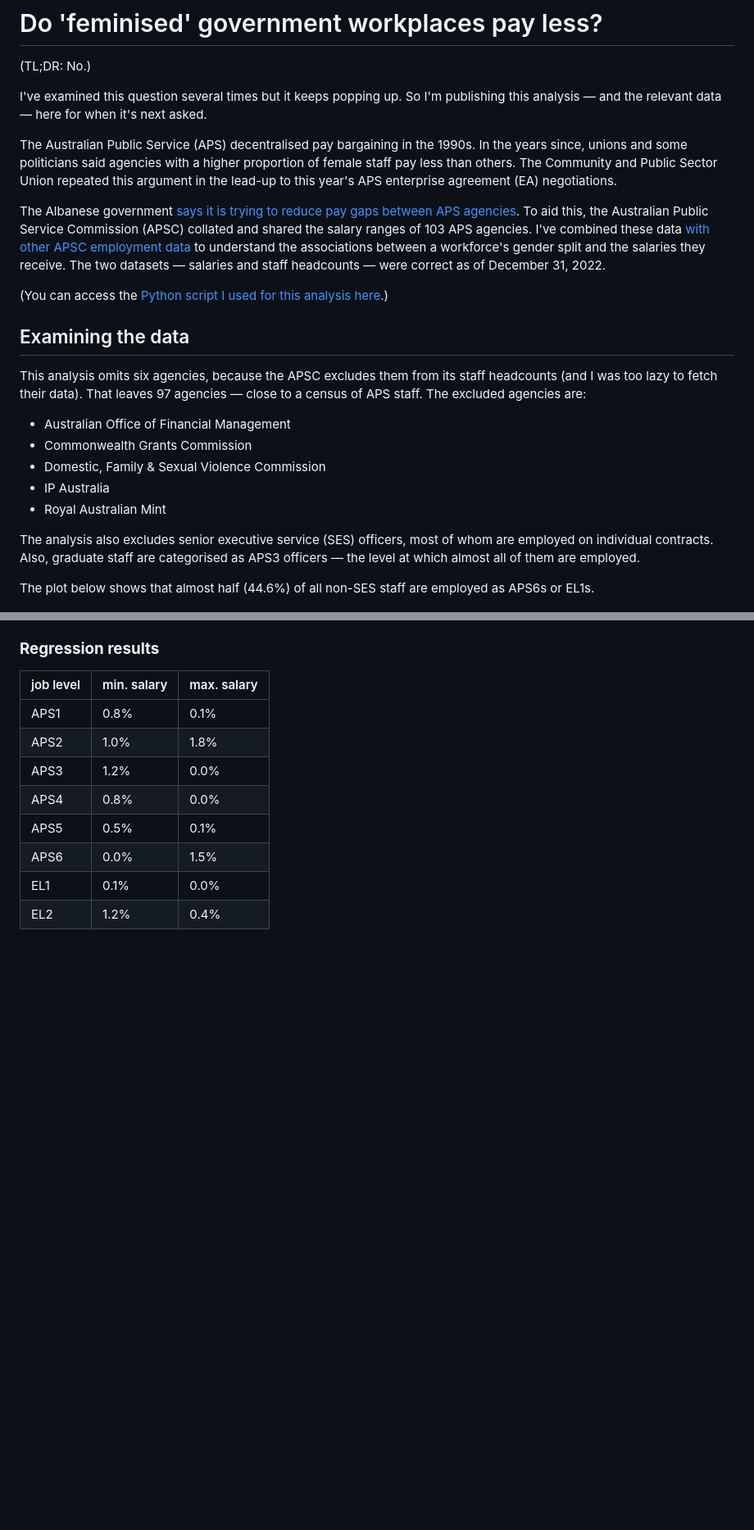
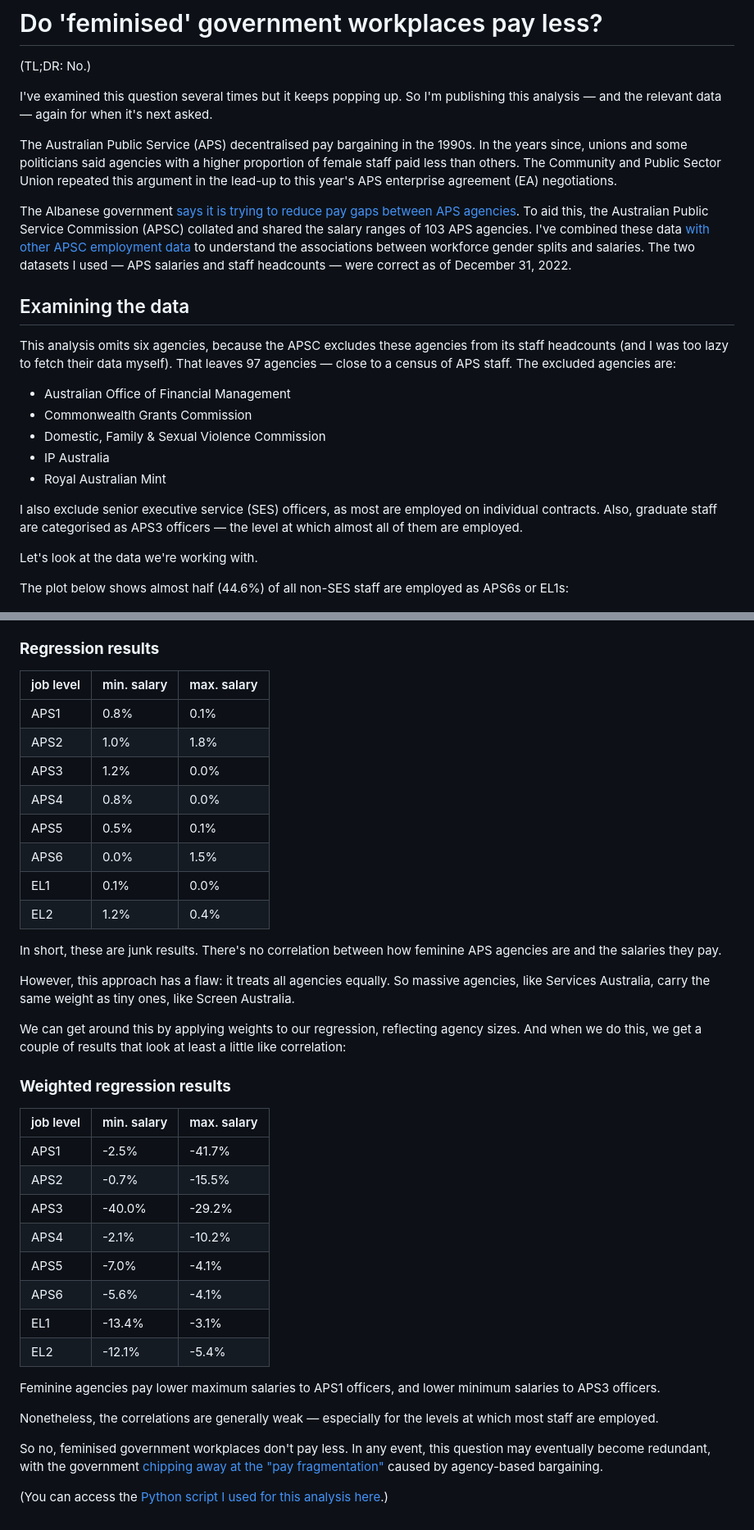
Before and after one commit to MarkusMannheim/aps-pay, a Markdown page: README.md, 2 parts joined by grey strips. Shown: that part at 82% size. GitHub-like rendering; blank space fills up the shorter version.

```diff
--- a/README.md
+++ b/README.md
@@ -2,17 +2,15 @@
 
 (TL;DR: No.)
 
-I've examined this question several times but it keeps popping up. So I'm publishing this analysis — and the relevant data — here for when it's next asked.
+I've examined this question several times but it keeps popping up. So I'm publishing this analysis — and the relevant data — again for when it's next asked.
 
-The Australian Public Service (APS) decentralised pay bargaining in the 1990s. In the years since, unions and some politicians said agencies with a higher proportion of female staff pay less than others. The Community and Public Sector Union repeated this argument in the lead-up to this year's APS enterprise agreement (EA) negotiations.
+The Australian Public Service (APS) decentralised pay bargaining in the 1990s. In the years since, unions and some politicians said agencies with a higher proportion of female staff paid less than others. The Community and Public Sector Union repeated this argument in the lead-up to this year's APS enterprise agreement (EA) negotiations.
 
-The Albanese government [says it is trying to reduce pay gaps between APS agencies](https://www.abc.net.au/news/2023-06-02/which-public-servants-will-receive-a-pay-boost/102420798). To aid this, the Australian Public Service Commission (APSC) collated and shared the salary ranges of 103 APS agencies. I've combined these data [with other APSC employment data](https://www.apsc.gov.au/employment-data/aps-employment-data-31-december-2022) to understand the associations between a workforce's gender split and the salaries they receive. The two datasets — salaries and staff headcounts — were correct as of December 31, 2022.
-
-(You can access the [Python script I used for this analysis here](./data/analyse_data.ipynb).)
+The Albanese government [says it is trying to reduce pay gaps between APS agencies](https://www.abc.net.au/news/2023-06-02/which-public-servants-will-receive-a-pay-boost/102420798). To aid this, the Australian Public Service Commission (APSC) collated and shared the salary ranges of 103 APS agencies. I've combined these data [with other APSC employment data](https://www.apsc.gov.au/employment-data/aps-employment-data-31-december-2022) to understand the associations between workforce gender splits and salaries. The two datasets I used — APS salaries and staff headcounts — were correct as of December 31, 2022.
 
 ## Examining the data
 
-This analysis omits six agencies, because the APSC excludes them from its staff headcounts (and I was too lazy to fetch their data). That leaves 97 agencies — close to a census of APS staff. The excluded agencies are:
+This analysis omits six agencies, because the APSC excludes these agencies from its staff headcounts (and I was too lazy to fetch their data myself). That leaves 97 agencies — close to a census of APS staff. The excluded agencies are:
 
 * Australian Office of Financial Management
 * Commonwealth Grants Commission
@@ -20,9 +18,11 @@ This analysis omits six agencies, because the APSC excludes them from its staff
 * IP Australia
 * Royal Australian Mint
 
-The analysis also excludes senior executive service (SES) officers, most of whom are employed on individual contracts. Also, graduate staff are categorised as APS3 officers — the level at which almost all of them are employed.
+I also exclude senior executive service (SES) officers, as most are employed on individual contracts. Also, graduate staff are categorised as APS3 officers — the level at which almost all of them are employed.
 
-The plot below shows that almost half (44.6%) of all non-SES staff are employed as APS6s or EL1s.
+Let's look at the data we're working with.
+
+The plot below shows almost half (44.6%) of all non-SES staff are employed as APS6s or EL1s:
 
 ![A bar chart showing APS staff numbers by job level.](./data/staff_levels.png)
 
@@ -58,3 +60,30 @@ These are the results of linear regressions at each job level, using the percent
 | APS6 | 0.0% | 1.5% |
 | EL1 | 0.1% | 0.0% |
 | EL2 | 1.2% | 0.4% |
+
+In short, these are junk results. There's no correlation between how feminine APS agencies are and the salaries they pay.
+
+However, this approach has a flaw: it treats all agencies equally. So massive agencies, like Services Australia, carry the same weight as tiny ones, like Screen Australia.
+
+We can get around this by applying weights to our regression, reflecting agency sizes. And when we do this, we get a couple of results that look at least a little like correlation:
+
+### **Weighted regression results**
+
+| job level | min. salary | max. salary |
+| --- | --- | --- |
+| APS1 | -2.5% | -41.7% |
+| APS2 | -0.7% | -15.5% |
+| APS3 | -40.0% | -29.2% |
+| APS4 | -2.1% | -10.2% |
+| APS5 | -7.0% | -4.1% |
+| APS6 | -5.6% | -4.1% |
+| EL1 | -13.4% | -3.1% |
+| EL2 | -12.1% | -5.4% |
+
+Feminine agencies pay lower maximum salaries to APS1 officers, and lower minimum salaries to APS3 officers.
+
+Nonetheless, the correlations are generally weak — especially for the levels at which most staff are employed.
+
+So no, feminised government workplaces don't pay less. In any event, this question may eventually become redundant, with the government [chipping away at the "pay fragmentation"](https://www.abc.net.au/news/2023-05-30/public-service-pay-gaps-to-be-fixed-federal-government/102410008) caused by agency-based bargaining.
+
+(You can access the [Python script I used for this analysis here](./data/analyse_data.ipynb).)
```
Also changed, not shown: other parts of README.md (+8 -6 lines), data/thumbnail.png (added), 1 other file.
